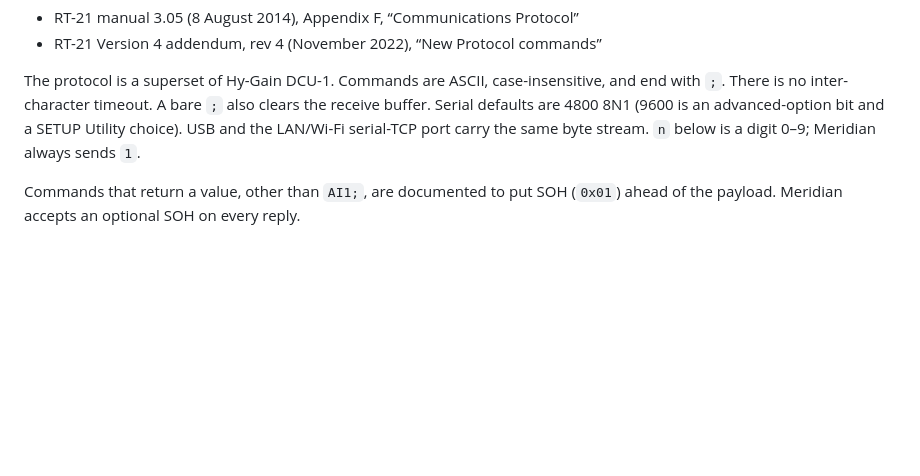
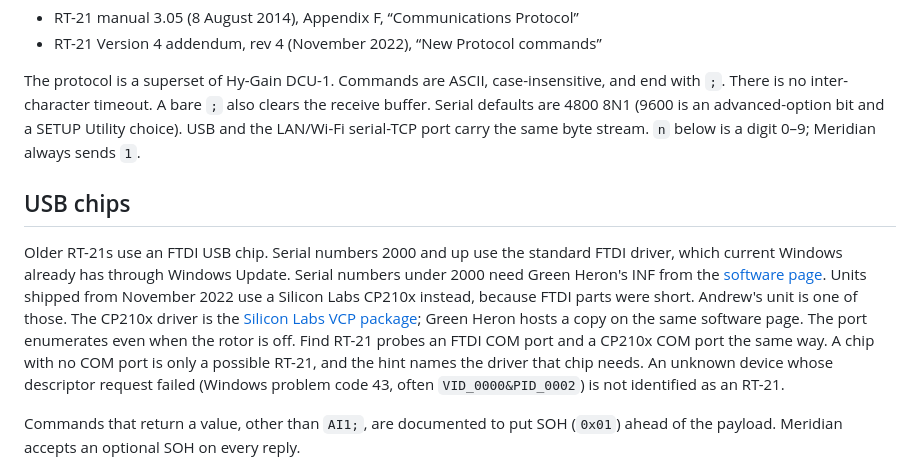
Before and after one commit to krossphire/Meridian, a Markdown page: docs/RT21_PROTOCOL.md, the part around the change. Drawn GitHub-style; blank space fills up the shorter version.

```diff
--- a/docs/RT21_PROTOCOL.md
+++ b/docs/RT21_PROTOCOL.md
@@ -6,6 +6,10 @@ Sources, both from Green Heron Engineering:
 - RT-21 Version 4 addendum, rev 4 (November 2022), “New Protocol commands”
 
 The protocol is a superset of Hy-Gain DCU-1. Commands are ASCII, case-insensitive, and end with `;`. There is no inter-character timeout. A bare `;` also clears the receive buffer. Serial defaults are 4800 8N1 (9600 is an advanced-option bit and a SETUP Utility choice). USB and the LAN/Wi-Fi serial-TCP port carry the same byte stream. `n` below is a digit 0–9; Meridian always sends `1`.
+
+## USB chips
+
+Older RT-21s use an FTDI USB chip. Serial numbers 2000 and up use the standard FTDI driver, which current Windows already has through Windows Update. Serial numbers under 2000 need Green Heron's INF from the [software page](https://www.greenheronengineering.com/rotator-controllers-software/). Units shipped from November 2022 use a Silicon Labs CP210x instead, because FTDI parts were short. Andrew's unit is one of those. The CP210x driver is the [Silicon Labs VCP package](https://www.silabs.com/developers/usb-to-uart-bridge-vcp-drivers); Green Heron hosts a copy on the same software page. The port enumerates even when the rotor is off. Find RT-21 probes an FTDI COM port and a CP210x COM port the same way. A chip with no COM port is only a possible RT-21, and the hint names the driver that chip needs. An unknown device whose descriptor request failed (Windows problem code 43, often `VID_0000&PID_0002`) is not identified as an RT-21.
 
 Commands that return a value, other than `AI1;`, are documented to put SOH (`0x01`) ahead of the payload. Meridian accepts an optional SOH on every reply.
 
```
Also changed, not shown: README.md (+2 -2 lines), docs/screenshots/find-result.png, docs/screenshots/find-usb.png (added), docs/screenshots/first-run.png, docs/screenshots/main-180.png, docs/screenshots/main-400.png, docs/screenshots/main-large.png, 10 other files.
